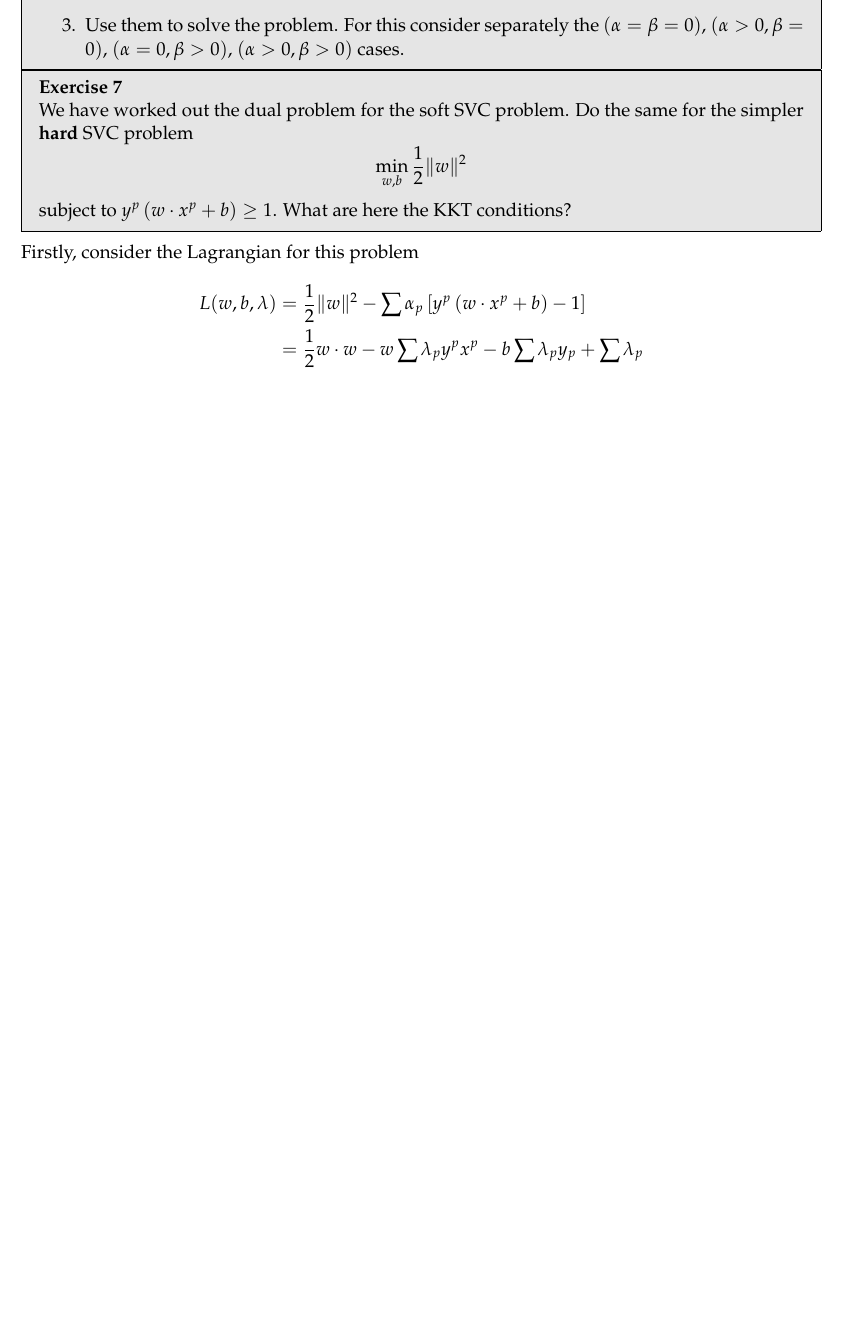
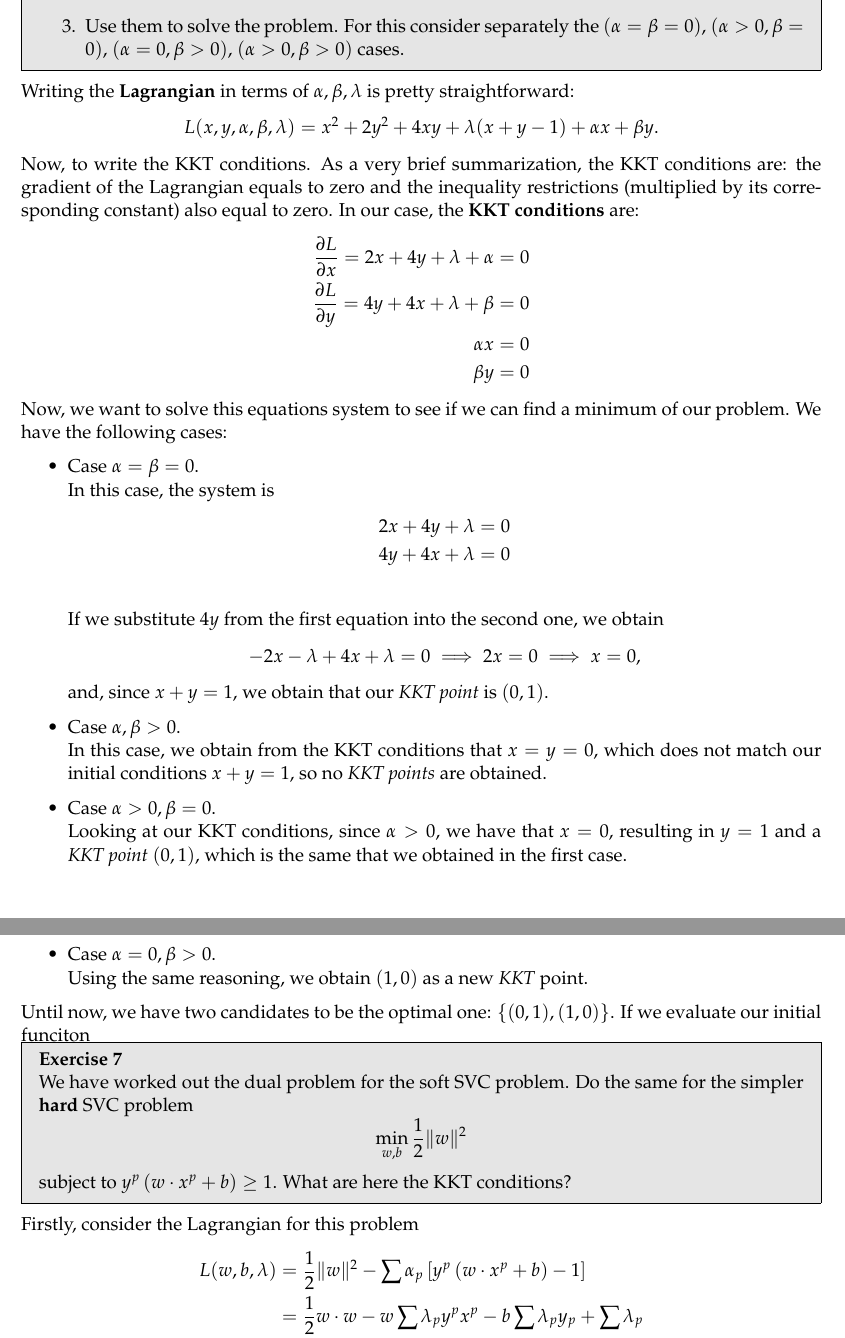
Before and after one commit to fjsaezm/mcd-opt, a LaTeX document (Ejercicios/Convex/Convex.tex): part of page 4 of 6 before the commit and two parts of pages 5 and 6 of 7 after it, the two joined at a grey line, cut so that both start at the same text, the shorter picture padded with empty space. The pictures show the PDF file Ejercicios/Convex/Convex.pdf that the author committed with the source.

Commit message:
Advances

```diff
--- a/Ejercicios/Convex/Convex.tex
+++ b/Ejercicios/Convex/Convex.tex
@@ -330,0 +334,24 @@ Hence, the Hessian matrix of \(q\) will have \(2 Q_{kl}\) in position \((k, l)\)
+p_i \geq 0 \quad \forall i =1,\dots,n
+\end{align*}
+They will be used later.\\
+
+Let us compute the gradient and Hessian of \(H\) to see that it is concave. Firstly, we have that
+\[
+\frac{\partial H}{\partial p_i} = - \log(p_i) - 1, \quad \forall i = 1,\dots,n
+\]
+and, hence,
+\[
+\frac{\partial^2 H}{\partial p_i \partial p_j} = - \frac{\lambda_{ij}}{p_i}
+\]
+Lastly, since \(p_i \geq 0\), we have that the Hessian is a negative-definite diagonal matrix, so \(H\) is concave.\\
+
+In order to find the minimum entropy, we have to solve the following optimization problem:
+\begin{align*}
+&\max_{(p_1,\dots,p_n)} H(p_1,\dots,p_n)\\
+&\text{s.t.}\\
+&\sum_{i=1}^n p_i -1 = 0\\
+&p_i \geq 0 \quad \forall i =1,\dots,n
+\end{align*}
+Consider the lagrangian of this problem:
+\[
+L\left(\{p_i\}_{i=1}^n, \lambda\right) = - \sum_{i=1}^n p_i \log(p_i) + \lambda\left(\sum_{i=1}^n p_i -1\right).
@@ -331,3 +366,12 @@ Hence, the Hessian matrix of \(q\) will have \(2 Q_{kl}\) in position \((k, l)\)
+  \log p_i = \lambda - 1, \quad i = 1,\dots,n \\
+  \sum_{i=1}^n p_i = 1
+\end{cases}
+\]
+Looking at the first equation, the \(p_i\) have no interdependencies, they are constant and have the same value. Also, since they have to add \(1\), the only possible solution is that each \(p_i = \frac{1}{n}\). Lastly, we can compute the maximum value of the Entropy:
+\[
+H\left(\{p_i\}_{i=1}^n\right) = - \sum_{i=1}^n \frac{1}{n} \log \left(\frac{1}{n}\right)  = - \frac{1}{n} \left(\sum_{i=1}^n \log 1 - \log n\right) = \frac{1}{n} \cdot n \log n = \log n,
+\]
+as we wanted to see. \qed
 
 \begin{problem}{6}
   We want to solve the following constrained restriction problem:
@@ -342,6 +386,41 @@ Hence, the Hessian matrix of \(q\) will have \(2 Q_{kl}\) in position \((k, l)\)
           \item Use them to solve the problem. For this consider separately the \((\alpha = \beta = 0)\), \((\alpha > 0, \beta = 0)\), \((\alpha = 0, \beta > 0)\), \((\alpha > 0, \beta > 0)\) cases.
 \end{enumerate}
 \end{problem}
+
+Writing the \textbf{Lagrangian} in terms of \(\alpha,\beta,\lambda\) is pretty straightforward:
+\[
+L(x,y,\alpha,\beta,\lambda) = x^{2} + 2y^{2} + 4xy + \lambda(x+y - 1) + \alpha x + \beta y .
+\]
+Now, to write the KKT conditions. As a very brief summarization, the KKT conditions are: the gradient of the Lagrangian equals to zero and the inequality restrictions (multiplied by its corresponding constant) also equal to zero. In our case, the \textbf{KKT conditions} are:
+\begin{align*}
+\frac{\partial L}{\partial x}  = 2x + 4y + \lambda + \alpha  & = 0\\
+\frac{\partial L}{\partial y}  = 4y + 4x + \lambda + \beta & = 0\\
+\alpha x & = 0\\
+\beta y & = 0
+\end{align*}
+Now, we want to solve this equations system to see if we can find a minimum of our problem. We have the following cases:
+
+\begin{itemize}
+\item Case \(\alpha = \beta = 0\).\\
+In this case, the system is
+\begin{align*}
+2x + 4y + \lambda  & = 0\\
+4y + 4x + \lambda  & = 0\\
+\end{align*}
+If we substitute \(4y\) from the first equation into the second one, we obtain
+\[
+-2x - \lambda + 4x + \lambda = 0 \implies 2x = 0  \implies x = 0,
+\]
+and, since \(x+y = 1\), we obtain that our \emph{KKT point} is \((0,1)\).
+\item Case \(\alpha, \beta > 0\).\\
+In this case, we obtain from the KKT conditions that \(x=  y = 0\), which does not match our initial conditions \(x+y = 1\), so no \emph{KKT points} are obtained.
+\item Case \(\alpha > 0, \beta = 0\).\\
+Looking at our KKT conditions, since \(\alpha > 0\), we have that \(x = 0\), resulting in \(y=1\) and a \emph{KKT point} \((0,1)\), which is the same that we obtained in the first case.\\
+\item Case \(\alpha = 0, \beta > 0\).\\
+Using the same reasoning, we obtain \((1,0)\) as a new \emph{KKT} point.
+\end{itemize}
+
+Until now, we have two candidates to be the optimal one: \(\{(0,1),(1,0)\}\). If we evaluate our initial funciton
 
 \begin{problem}{7}
 	We have worked out the dual problem for the soft SVC problem. Do the same for the simpler \textbf{hard} SVC problem
```
Also changed, not shown: Ejercicios/Convex/Check.md (added, +20 -0 lines), Ejercicios/Convex/Convex.pdf, Ejercicios/Convex/Convex.tex (35 more changed lines).
